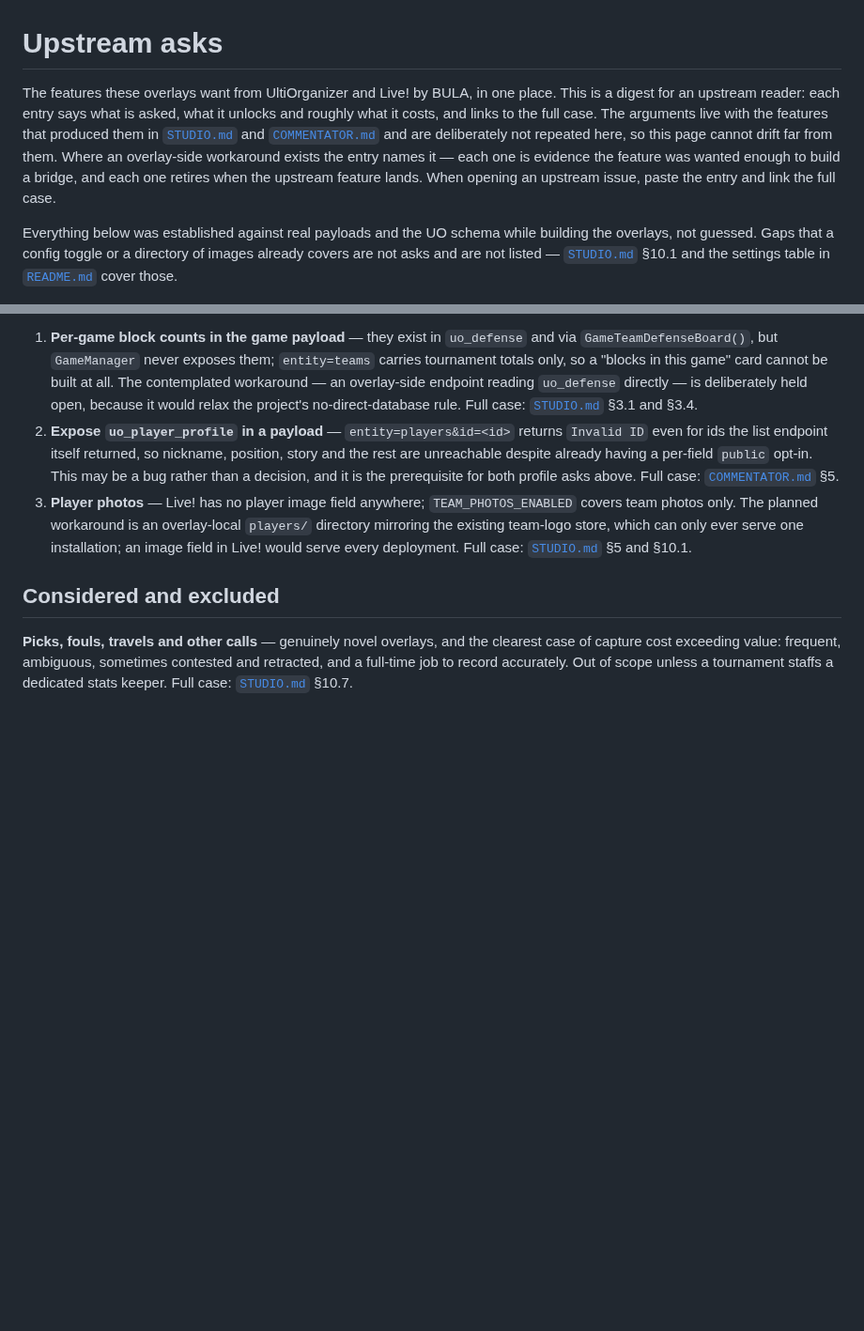
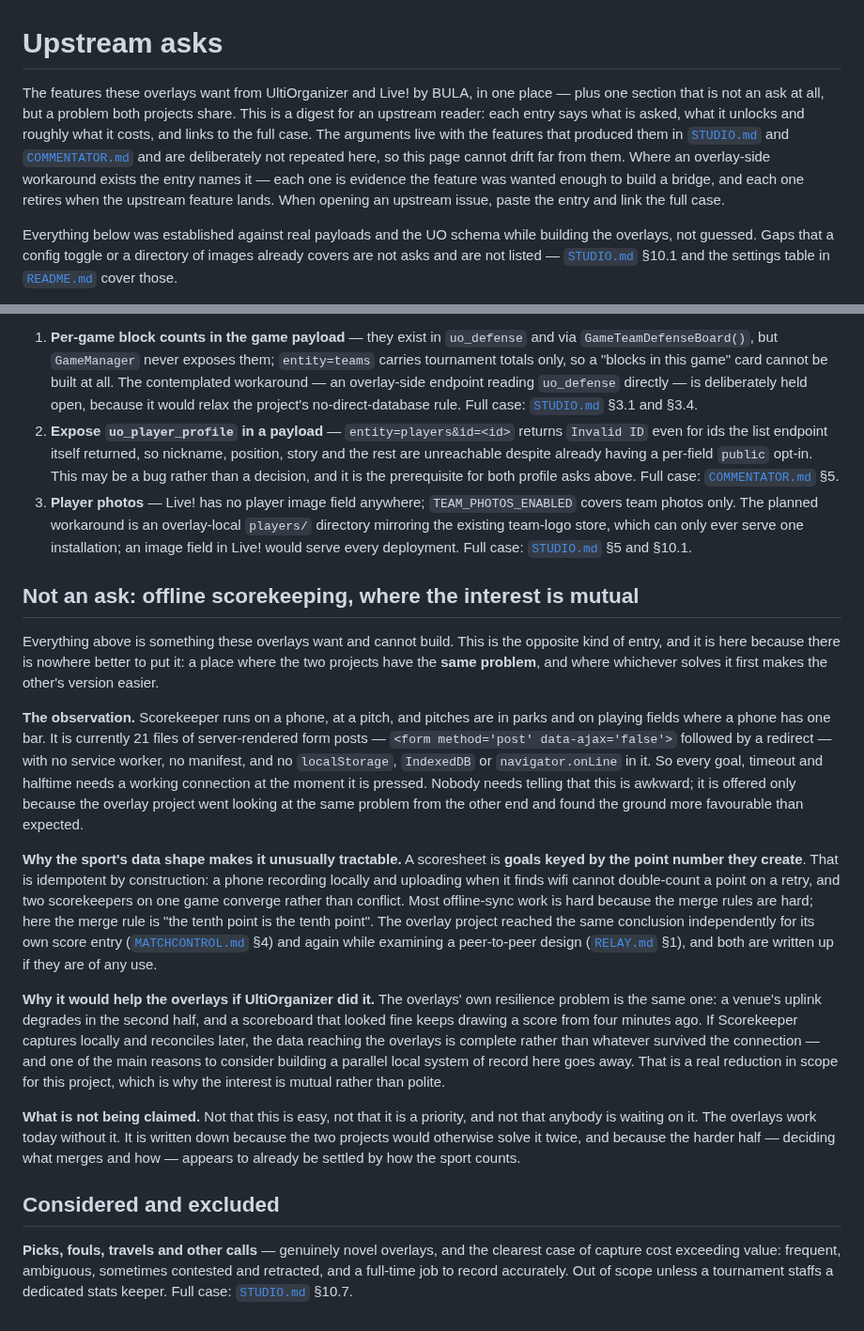
Before and after one commit to lsmith77/live-by-bula-broadcast, a Markdown page: docs/UPSTREAM.md, 2 parts joined by grey strips. Shown at 94% size. GitHub-like rendering; blank space fills up the shorter version.

Commit message:
Note offline scorekeeping as shared ground
Not an ask: a problem both projects have, in its own section rather than
in the numbered list. Scorekeeper is server-rendered form posts with no
service worker, manifest, localStorage or IndexedDB anywhere in it, so
every goal needs a connection at the moment it is pressed, on a phone, at
a pitch with one bar.

Worth writing down because the hard half looks settled by how the sport
counts: a scoresheet is goals keyed by the point number they create, so a
retry cannot double-count and two scorekeepers converge. And because if
UltiOrganizer does it, one of the reasons to build a parallel system of
record here goes away.

```diff
--- a/docs/UPSTREAM.md
+++ b/docs/UPSTREAM.md
@@ -1,6 +1,6 @@
 # Upstream asks
 
-The features these overlays want from UltiOrganizer and Live! by BULA, in one place. This is a digest for an upstream reader: each entry says what is asked, what it unlocks and roughly what it costs, and links to the full case. The arguments live with the features that produced them in [`STUDIO.md`](STUDIO.md) and [`COMMENTATOR.md`](COMMENTATOR.md) and are deliberately not repeated here, so this page cannot drift far from them. Where an overlay-side workaround exists the entry names it — each one is evidence the feature was wanted enough to build a bridge, and each one retires when the upstream feature lands. When opening an upstream issue, paste the entry and link the full case.
+The features these overlays want from UltiOrganizer and Live! by BULA, in one place — plus one section that is not an ask at all, but a problem both projects share. This is a digest for an upstream reader: each entry says what is asked, what it unlocks and roughly what it costs, and links to the full case. The arguments live with the features that produced them in [`STUDIO.md`](STUDIO.md) and [`COMMENTATOR.md`](COMMENTATOR.md) and are deliberately not repeated here, so this page cannot drift far from them. Where an overlay-side workaround exists the entry names it — each one is evidence the feature was wanted enough to build a bridge, and each one retires when the upstream feature lands. When opening an upstream issue, paste the entry and link the full case.
 
 Everything below was established against real payloads and the UO schema while building the overlays, not guessed. Gaps that a config toggle or a directory of images already covers are not asks and are not listed — [`STUDIO.md`](STUDIO.md) §10.1 and the settings table in [`README.md`](README.md) cover those.
 
@@ -29,6 +29,18 @@ Everything below was established against real payloads and the UO schema while b
 2. **Expose `uo_player_profile` in a payload** — `entity=players&id=<id>` returns `Invalid ID` even for ids the list endpoint itself returned, so nickname, position, story and the rest are unreachable despite already having a per-field `public` opt-in. This may be a bug rather than a decision, and it is the prerequisite for both profile asks above. Full case: [`COMMENTATOR.md`](COMMENTATOR.md) §5.
 3. **Player photos** — Live! has no player image field anywhere; `TEAM_PHOTOS_ENABLED` covers team photos only. The planned workaround is an overlay-local `players/` directory mirroring the existing team-logo store, which can only ever serve one installation; an image field in Live! would serve every deployment. Full case: [`STUDIO.md`](STUDIO.md) §5 and §10.1.
 
+## Not an ask: offline scorekeeping, where the interest is mutual
+
+Everything above is something these overlays want and cannot build. This is the opposite kind of entry, and it is here because there is nowhere better to put it: a place where the two projects have the **same problem**, and where whichever solves it first makes the other's version easier.
+
+**The observation.** Scorekeeper runs on a phone, at a pitch, and pitches are in parks and on playing fields where a phone has one bar. It is currently 21 files of server-rendered form posts — `<form method='post' data-ajax='false'>` followed by a redirect — with no service worker, no manifest, and no `localStorage`, `IndexedDB` or `navigator.onLine` in it. So every goal, timeout and halftime needs a working connection at the moment it is pressed. Nobody needs telling that this is awkward; it is offered only because the overlay project went looking at the same problem from the other end and found the ground more favourable than expected.
+
+**Why the sport's data shape makes it unusually tractable.** A scoresheet is **goals keyed by the point number they create**. That is idempotent by construction: a phone recording locally and uploading when it finds wifi cannot double-count a point on a retry, and two scorekeepers on one game converge rather than conflict. Most offline-sync work is hard because the merge rules are hard; here the merge rule is "the tenth point is the tenth point". The overlay project reached the same conclusion independently for its own score entry ([`MATCHCONTROL.md`](MATCHCONTROL.md) §4) and again while examining a peer-to-peer design ([`RELAY.md`](RELAY.md) §1), and both are written up if they are of any use.
+
+**Why it would help the overlays if UltiOrganizer did it.** The overlays' own resilience problem is the same one: a venue's uplink degrades in the second half, and a scoreboard that looked fine keeps drawing a score from four minutes ago. If Scorekeeper captures locally and reconciles later, the data reaching the overlays is complete rather than whatever survived the connection — and one of the main reasons to consider building a parallel local system of record here goes away. That is a real reduction in scope for this project, which is why the interest is mutual rather than polite.
+
+**What is not being claimed.** Not that this is easy, not that it is a priority, and not that anybody is waiting on it. The overlays work today without it. It is written down because the two projects would otherwise solve it twice, and because the harder half — deciding what merges and how — appears to already be settled by how the sport counts.
+
 ## Considered and excluded
 
 **Picks, fouls, travels and other calls** — genuinely novel overlays, and the clearest case of capture cost exceeding value: frequent, ambiguous, sometimes contested and retracted, and a full-time job to record accurately. Out of scope unless a tournament staffs a dedicated stats keeper. Full case: [`STUDIO.md`](STUDIO.md) §10.7.
```
Also changed, not shown: other parts of docs/UPSTREAM.md (+1 -1 lines).
